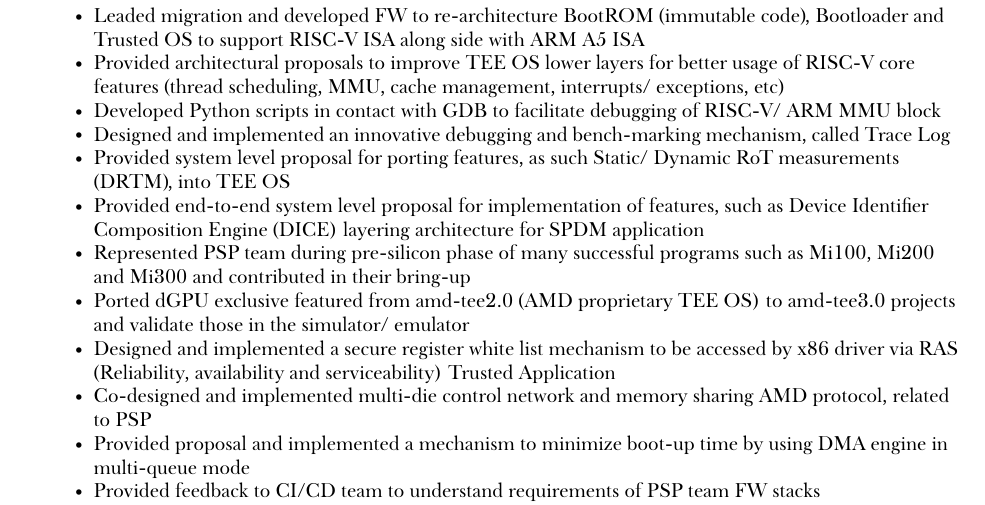
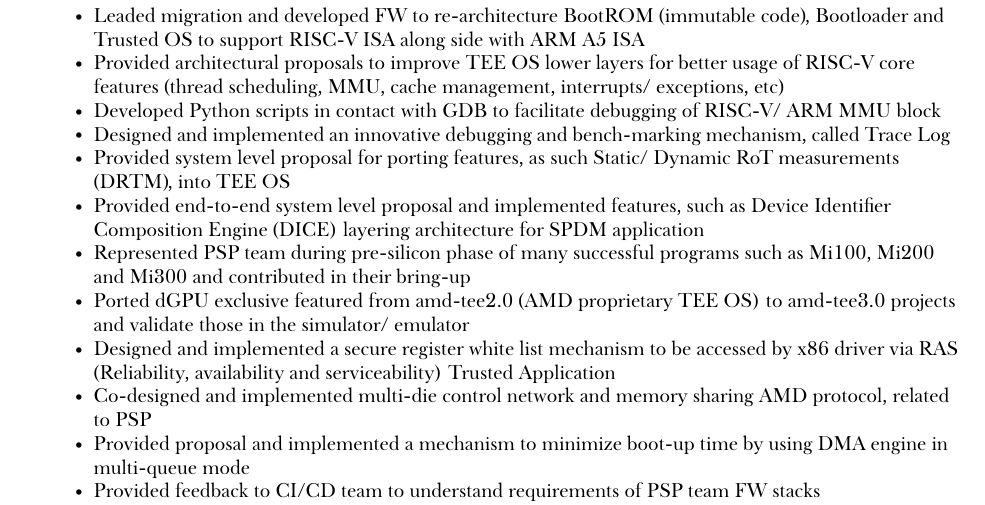
Before and after one commit to ehsantelecom/resume, a LaTeX CV (resume.tex): part of page 1 of 3, cut so that both start at the same text. The pictures show the PDF file resume.pdf that the author committed with the source.

Commit message:
Add implementation for DICE layer
Signed-off-by: Ehsan Koohestani <ehsan.koohestani@amd.com>

```diff
--- a/resume.tex
+++ b/resume.tex
@@ -105,7 +105,7 @@
 \resumeItem{Developed Python scripts in contact with GDB to facilitate debugging of RISC-V/ ARM MMU block}
 \resumeItem{Designed and implemented an innovative debugging and bench-marking mechanism, called Trace Log}
 \resumeItem{Provided system level proposal for porting features, as such  Static/ Dynamic RoT measurements (DRTM), into TEE OS}
-\resumeItem{Provided end-to-end system level proposal for implementation of features, such as Device Identifier Composition Engine (DICE) layering architecture for SPDM application}
+\resumeItem{Provided end-to-end system level proposal and implemented features, such as Device Identifier Composition Engine (DICE) layering architecture for SPDM application}
 \resumeItem{Represented PSP team during pre-silicon phase of many successful programs such as Mi100, Mi200 and Mi300 and contributed in their bring-up}
 \resumeItem{Ported dGPU exclusive featured from amd-tee2.0 (AMD proprietary TEE OS) to amd-tee3.0 projects and validate those in the simulator/ emulator}
 \resumeItem{Designed and implemented a secure register white list mechanism to be accessed by x86 driver via RAS (Reliability, availability and serviceability) Trusted Application}
```
Also changed, not shown: resume.pdf.
